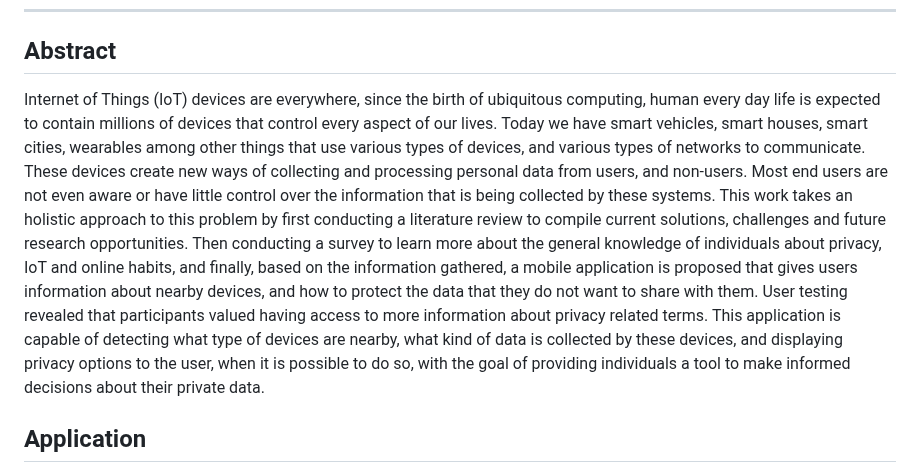
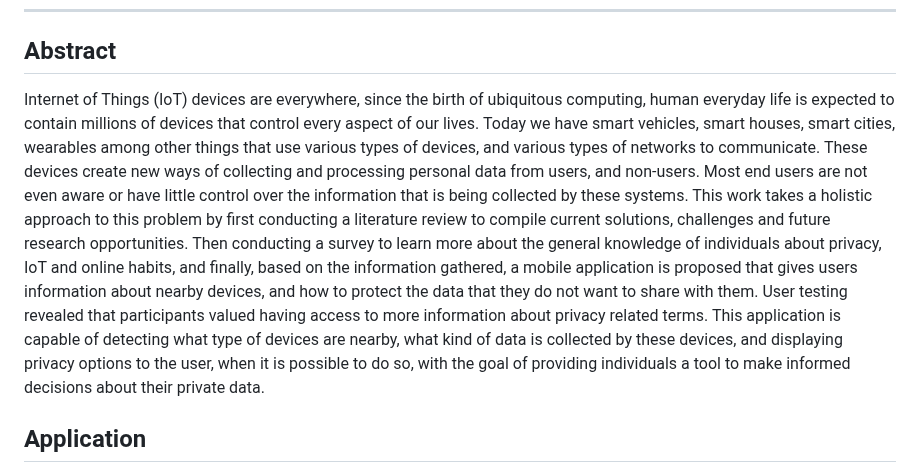
Before and after one commit to nelson-vieira/masters-thesis, a Markdown page: README.md, the part around the change. GitHub-like rendering.

Commit message:
Update README thesis abstract
Signed-off-by: Nelson Vieira <2080511@student.uma.pt>

```diff
--- a/README.md
+++ b/README.md
@@ -18,7 +18,7 @@ Feel free to submit comments or feedback in the [`Issues` tab](https://github.co
 
 ## Abstract
 
-Internet of Things (IoT) devices are everywhere, since the birth of ubiquitous computing, human every day life is expected to contain millions of devices that control every aspect of our lives. Today we have smart vehicles, smart houses, smart cities, wearables among other things that use various types of devices, and various types of networks to communicate. These devices create new ways of collecting and processing personal data from users, and non-users. Most end users are not even aware or have little control over the information that is being collected by these systems. This work takes an holistic approach to this problem by first conducting a literature review to compile current solutions, challenges and future research opportunities. Then conducting a survey to learn more about the general knowledge of individuals about privacy, IoT and online habits, and finally, based on the information gathered, a mobile application is proposed that gives users information about nearby devices, and how to protect the data that they do not want to share with them. User testing revealed that participants valued having access to more information about privacy related terms. This application is capable of detecting what type of devices are nearby, what kind of data is collected by these devices, and displaying privacy options to the user, when it is possible to do so, with the goal of providing individuals a tool to make informed decisions about their private data.
+Internet of Things (IoT) devices are everywhere, since the birth of ubiquitous computing, human everyday life is expected to contain millions of devices that control every aspect of our lives. Today we have smart vehicles, smart houses, smart cities, wearables among other things that use various types of devices, and various types of networks to communicate. These devices create new ways of collecting and processing personal data from users, and non-users. Most end users are not even aware or have little control over the information that is being collected by these systems. This work takes a holistic approach to this problem by first conducting a literature review to compile current solutions, challenges and future research opportunities. Then conducting a survey to learn more about the general knowledge of individuals about privacy, IoT and online habits, and finally, based on the information gathered, a mobile application is proposed that gives users information about nearby devices, and how to protect the data that they do not want to share with them. User testing revealed that participants valued having access to more information about privacy related terms. This application is capable of detecting what type of devices are nearby, what kind of data is collected by these devices, and displaying privacy options to the user, when it is possible to do so, with the goal of providing individuals a tool to make informed decisions about their private data.
 
 ## Application
 
```
